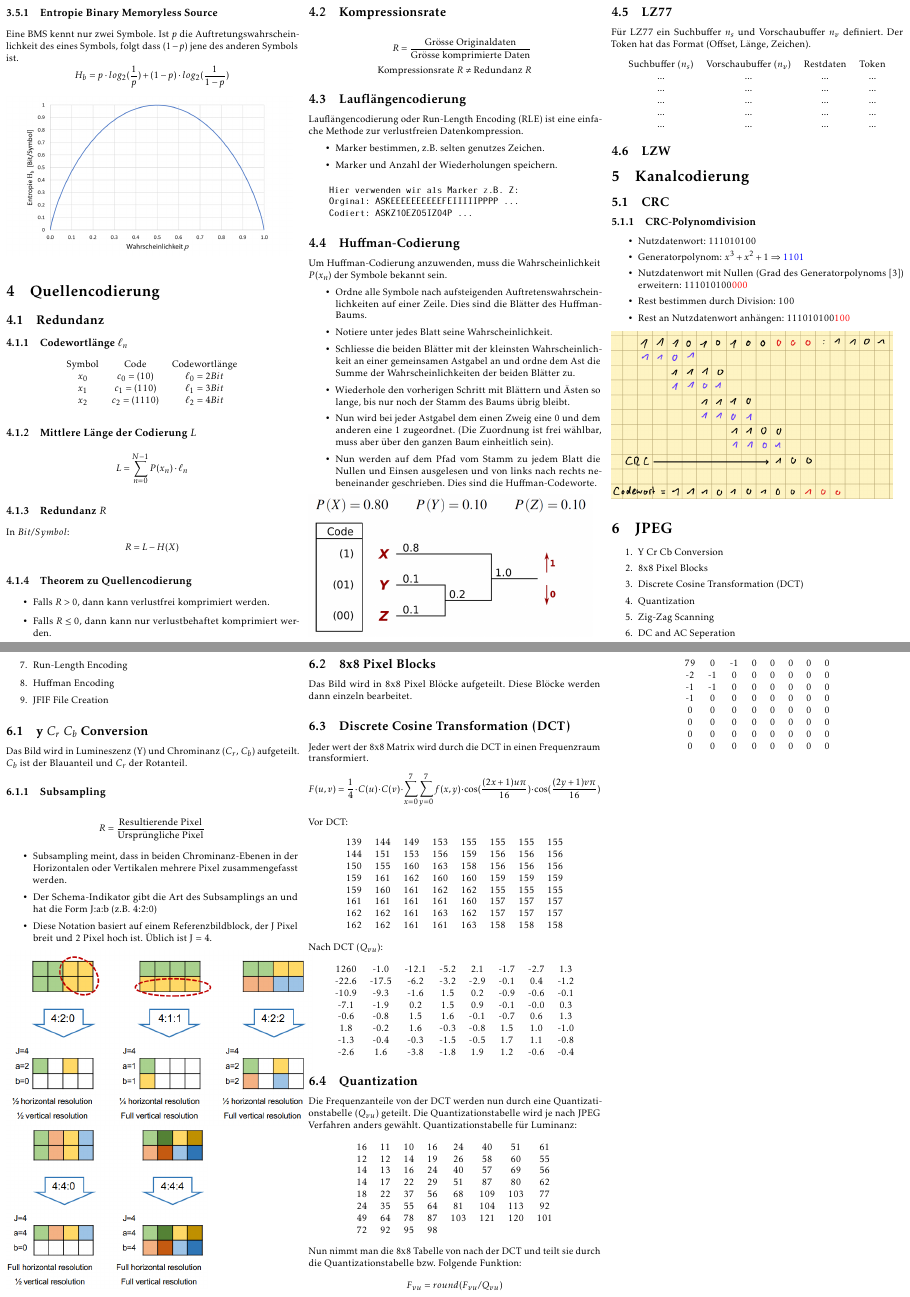
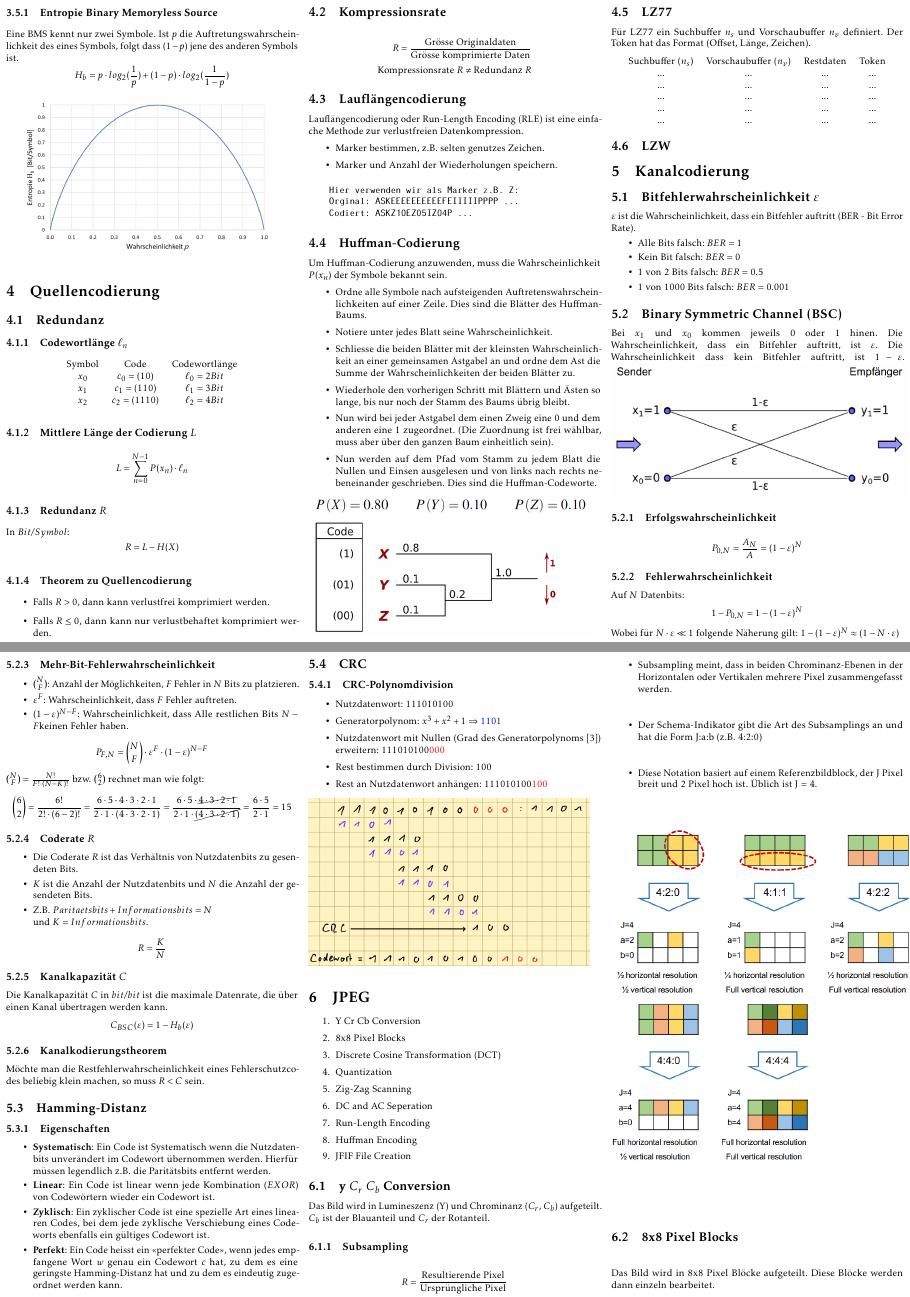
Before and after one commit to rhinooox/zhaw-summaries, a LaTeX document (INCO/summary.tex, which reads INCO/inhalt/kanalcodierung.tex): pages 3 and 4 of 4 before the commit and pages 3 and 4 of 5 after it, joined at a grey line. Compiled offline with pdfLaTeX.

Commit message:
bis bsc - only lzw/lz77, audio, trellis and blockcode left

```diff
--- a/INCO/inhalt/kanalcodierung.tex
+++ b/INCO/inhalt/kanalcodierung.tex
@@ -1,4 +1,69 @@
 \section{Kanalcodierung}
+\subsection{Bitfehlerwahrscheinlichkeit $\varepsilon$}
+ $\varepsilon$ ist die Wahrscheinlichkeit, dass ein Bitfehler auftritt (BER - Bit Error Rate).
+\begin{itemize}
+    \item Alle Bits falsch: $BER = 1$
+    \item Kein Bit falsch: $BER = 0$
+    \item 1 von 2 Bits falsch: $BER = 0.5$
+    \item 1 von 1000 Bits falsch: $BER = 0.001$
+\end{itemize}
+\subsection{Binary Symmetric Channel (BSC)}
+Bei $x_1$ und $x_0$ kommen jeweils 0 oder 1 hinen. Die Wahrscheinlichkeit, dass ein Bitfehler auftritt, ist $\varepsilon$.
+Die Wahrscheinlichkeit dass kein Bitfehler auftritt, ist $1 - \varepsilon$.
+\includegraphics[scale=0.4]{bsc}
+\subsubsection{Erfolgswahrscheinlichkeit}
+\begin{align*}
+    P_{0,N} = \frac{A_N}{A} = (1 - \varepsilon)^N
+\end{align*}
+\subsubsection{Fehlerwahrscheinlichkeit}
+Auf $N$ Datenbits:
+\begin{align*}
+    1 - P_{0,N} = 1 - (1 - \varepsilon)^N
+\end{align*}
+Wobei für $N \cdot \varepsilon \ll 1$ folgende Näherung gilt: $1 - (1 - \varepsilon)^N \approx ( 1 - N \cdot \varepsilon)$
+\subsubsection{Mehr-Bit-Fehlerwahrscheinlichkeit}
+\begin{itemize}
+    \item $\binom{N}{F}$: Anzahl der Möglichkeiten, $F$ Fehler in $N$ Bits zu platzieren.
+    \item $\varepsilon^F$: Wahrscheinlichkeit, dass $F$ Fehler auftreten.
+    \item $(1 - \varepsilon)^{N-F}$: Wahrscheinlichkeit, dass Alle restlichen Bits $N-F$keinen Fehler haben.
+\end{itemize}
+\begin{align*}
+    P_{F,N} = \binom{N}{F} \cdot \varepsilon^F \cdot (1 - \varepsilon)^{N-F}
+\end{align*}
+$\binom{N}{F} = \frac{N!}{F! \cdot (N-K)!}$ bzw. $\binom{6}{2}$ rechnet man wie folgt:
+\begin{align*}
+    \binom{6}{2} = \frac{6!}{2! \cdot (6-2)!} = \frac{6 \cdot 5 \cdot 4 \cdot 3 \cdot 2 \cdot 1}{2 \cdot 1 \cdot (4 \cdot 3 \cdot 2 \cdot 1)}
+    = \frac{6 \cdot 5 \cdot \cancel{4 \cdot 3 \cdot 2 \cdot 1}}{2 \cdot 1 \cdot \cancel{(4 \cdot 3 \cdot 2 \cdot 1)}}  = \frac{6 \cdot 5}{2 \cdot 1} = 15
+\end{align*}
+\subsubsection{Coderate $R$}
+\begin{itemize}
+    \item Die Coderate $R$ ist das Verhältnis von Nutzdatenbits zu gesendeten Bits.
+    \item $K$ ist die Anzahl der Nutzdatenbits und $N$ die Anzahl der gesendeten Bits.
+    \item Z.B. $Paritaetsbits + Informationsbits = N$\\ und $K = Informationsbits$.
+\end{itemize}
+\begin{align*}
+    R = \frac{K}{N}
+\end{align*}
+\subsubsection{Kanalkapazität $C$}
+Die Kanalkapazität $C$ in $bit/bit$ ist die maximale Datenrate, die über einen Kanal übertragen werden kann.
+\begin{align*}
+    C_{BSC}(\varepsilon) = 1 - H_b(\varepsilon)
+\end{align*}
+\subsubsection{Kanalkodierungstheorem}
+Möchte man die Restfehlerwahrscheinlichkeit eines Fehlerschutzcodes beliebig klein machen,
+so muss $R < C$ sein.
+\subsection{Hamming-Distanz}
+\subsubsection{Eigenschaften}
+\begin{itemize}
+    \item \textbf{Systematisch}: Ein Code ist Systematisch wenn die Nutzdatenbits unverändert im Codewort übernommen werden.
+    Hierfür müssen legendlich z.B. die Paritätsbits entfernt werden.
+    \item \textbf{Linear}: Ein Code ist linear wenn jede Kombination ($EXOR$) von Codewörtern wieder ein Codewort ist.
+    \item \textbf{Zyklisch}: Ein zyklischer Code ist eine spezielle Art eines linearen Codes, bei dem jede
+    zyklische Verschiebung eines Codeworts ebenfalls ein gültiges Codewort ist.
+    \item \textbf{Perfekt}: Ein Code heisst ein «perfekter Code», wenn jedes empfangene Wort $w$
+    genau ein Codewort $c$ hat, zu dem es eine geringste Hamming-Distanz
+    hat und zu dem es eindeutig zugeordnet werden kann.
+\end{itemize}
 \subsection{CRC}
 \subsubsection{CRC-Polynomdivision}
 \begin{itemize}
--- a/INCO/summary.tex
+++ b/INCO/summary.tex
@@ -16,6 +16,7 @@
 \usepackage{tikz-cd}
 \usepackage{graphicx}
 \usepackage{xcolor}
+\usepackage{cancel}
 \usepackage{circuitikz}
 \tikzset{flipflop DQ/.style={flipflop, scale=1,
          flipflop def={t1=D, t6=Q, c3=1,
```
Also changed, not shown: INCO/inhalt/audio.tex (+1 -0 lines), INCO/img/bsc.png (added), INCO/summary.pdf.
